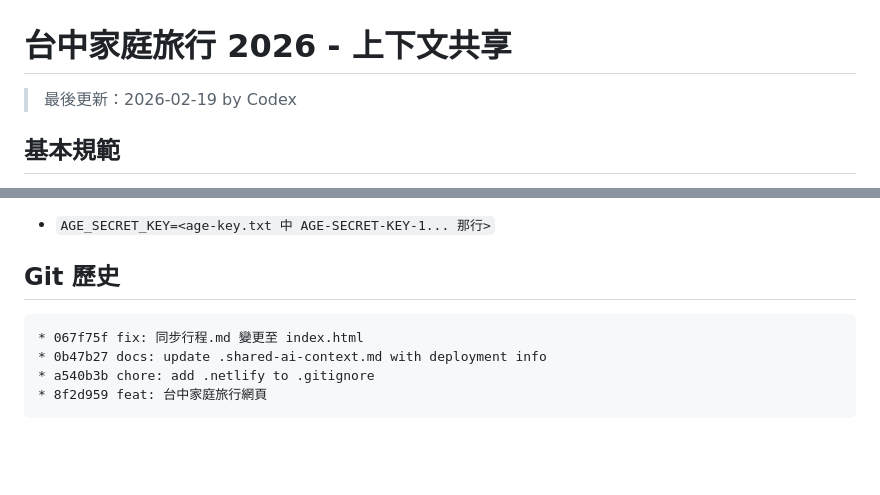
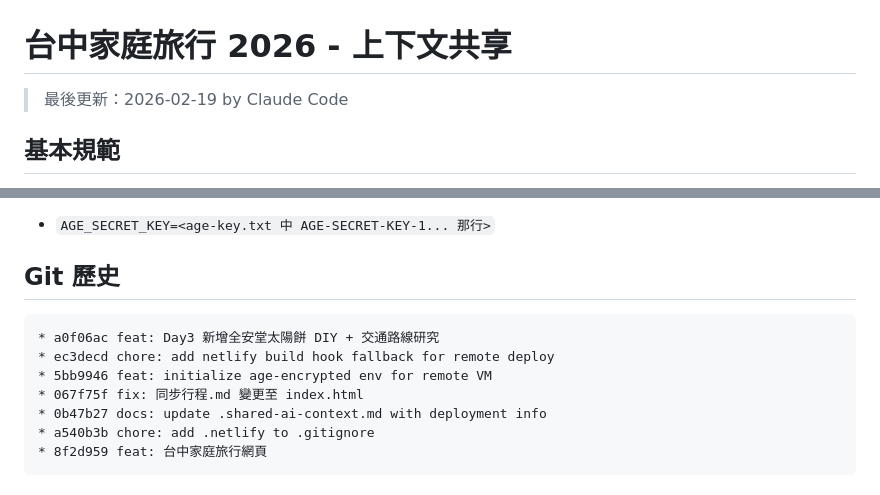
Before and after one commit to sniperHK/taichung-family-trip, a Markdown page: .shared-ai-context.md, 2 parts joined by grey strips. Rendered like a GitHub page; blank space fills up the shorter version.

Commit message:
docs: 更新 .shared-ai-context.md Git 歷史
Co-Authored-By: Claude Opus 4.6 <noreply@anthropic.com>

````diff
--- a/.shared-ai-context.md
+++ b/.shared-ai-context.md
@@ -1,6 +1,6 @@
 # 台中家庭旅行 2026 - 上下文共享
 
-> 最後更新：2026-02-19 by Codex
+> 最後更新：2026-02-19 by Claude Code
 
 ## 基本規範
 
@@ -64,6 +64,9 @@ Cloud VM 需設定：
 ## Git 歷史
 
 ```
+* a0f06ac feat: Day3 新增全安堂太陽餅 DIY + 交通路線研究
+* ec3decd chore: add netlify build hook fallback for remote deploy
+* 5bb9946 feat: initialize age-encrypted env for remote VM
 * 067f75f fix: 同步行程.md 變更至 index.html
 * 0b47b27 docs: update .shared-ai-context.md with deployment info
 * a540b3b chore: add .netlify to .gitignore
````
